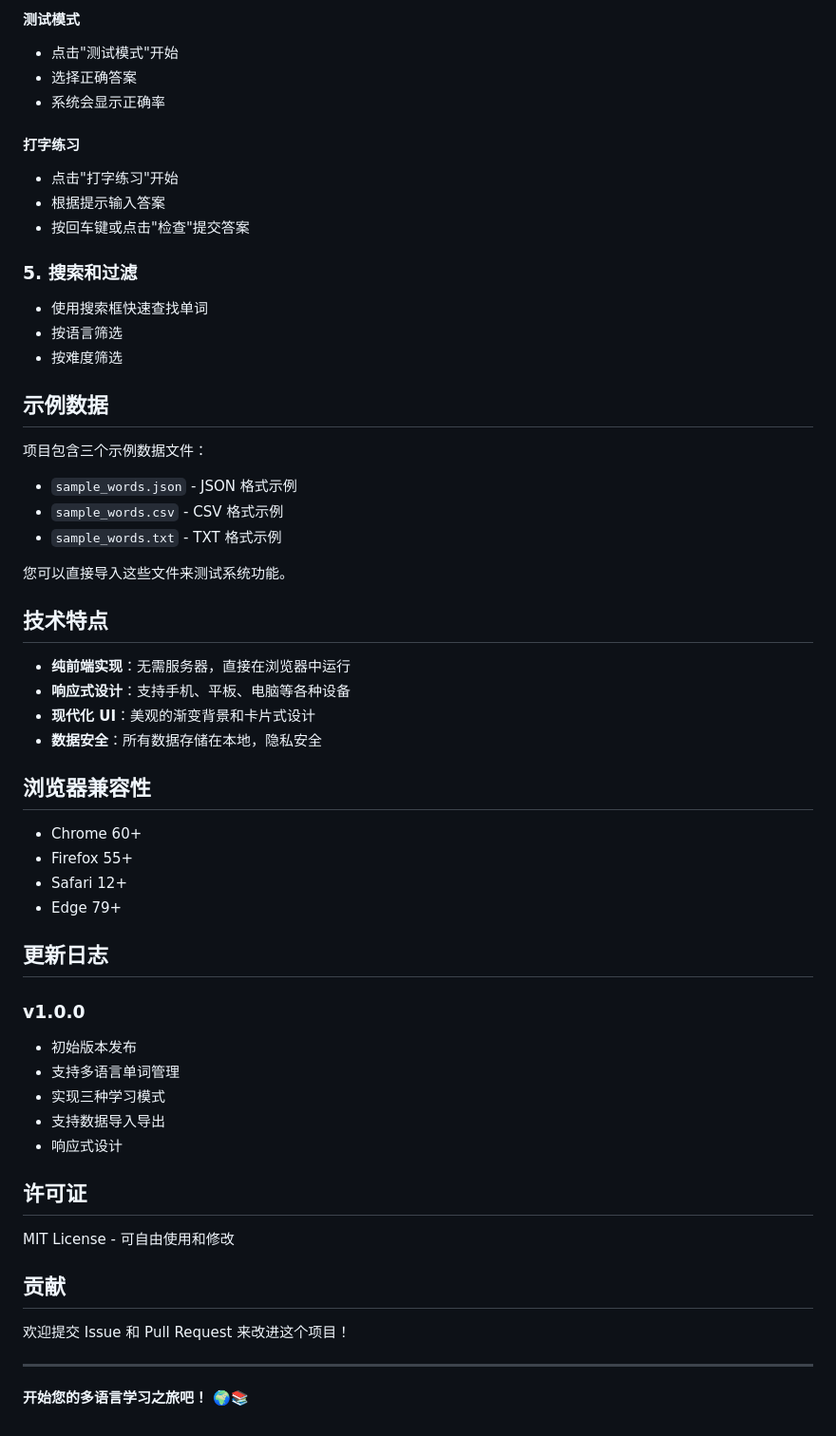
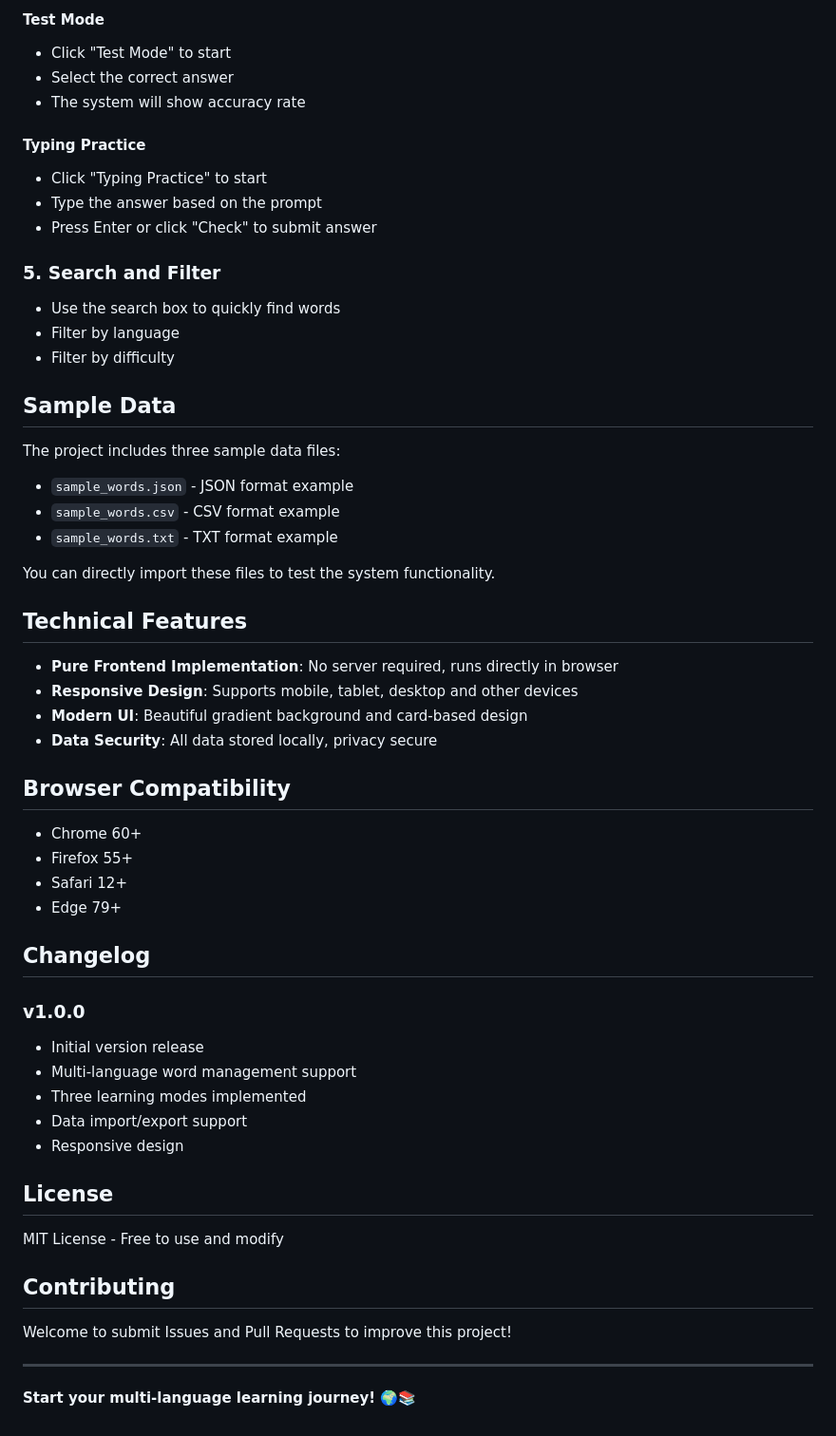
Before and after one commit to b2856509790/WORDS-MEMORY, a Markdown page: README.md, the part around the change printed below. Shown: that part at 95% size. Drawn GitHub-style.

```diff
--- a/README.md
+++ b/README.md
@@ -88,64 +88,64 @@ hello|你好|英语|easy|Hello, how are you?|最常用的问候语
 
-#### 测试模式
+#### Test Mode
 
-- 点击"测试模式"开始
-- 选择正确答案
-- 系统会显示正确率
+- Click "Test Mode" to start
+- Select the correct answer
+- The system will show accuracy rate
 
-#### 打字练习
+#### Typing Practice
 
-- 点击"打字练习"开始
-- 根据提示输入答案
-- 按回车键或点击"检查"提交答案
+- Click "Typing Practice" to start
+- Type the answer based on the prompt
+- Press Enter or click "Check" to submit answer
 
-### 5. 搜索和过滤
+### 5. Search and Filter
 
-- 使用搜索框快速查找单词
-- 按语言筛选
-- 按难度筛选
+- Use the search box to quickly find words
+- Filter by language
+- Filter by difficulty
 
-## 示例数据
+## Sample Data
 
-项目包含三个示例数据文件：
+The project includes three sample data files:
 
-- `sample_words.json` - JSON 格式示例
-- `sample_words.csv` - CSV 格式示例
-- `sample_words.txt` - TXT 格式示例
+- `sample_words.json` - JSON format example
+- `sample_words.csv` - CSV format example
+- `sample_words.txt` - TXT format example
 
-您可以直接导入这些文件来测试系统功能。
+You can directly import these files to test the system functionality.
 
-## 技术特点
+## Technical Features
 
-- **纯前端实现**：无需服务器，直接在浏览器中运行
-- **响应式设计**：支持手机、平板、电脑等各种设备
-- **现代化 UI**：美观的渐变背景和卡片式设计
-- **数据安全**：所有数据存储在本地，隐私安全
+- **Pure Frontend Implementation**: No server required, runs directly in browser
+- **Responsive Design**: Supports mobile, tablet, desktop and other devices
+- **Modern UI**: Beautiful gradient background and card-based design
+- **Data Security**: All data stored locally, privacy secure
 
-## 浏览器兼容性
+## Browser Compatibility
 
 - Chrome 60+
 - Firefox 55+
 - Safari 12+
 - Edge 79+
 
-## 更新日志
+## Changelog
 
 ### v1.0.0
 
-- 初始版本发布
-- 支持多语言单词管理
-- 实现三种学习模式
-- 支持数据导入导出
-- 响应式设计
+- Initial version release
+- Multi-language word management support
+- Three learning modes implemented
+- Data import/export support
+- Responsive design
 
-## 许可证
+## License
 
-MIT License - 可自由使用和修改
+MIT License - Free to use and modify
 
-## 贡献
+## Contributing
 
-欢迎提交 Issue 和 Pull Request 来改进这个项目！
+Welcome to submit Issues and Pull Requests to improve this project!
 
 ---
 
-**开始您的多语言学习之旅吧！** 🌍📚
+**Start your multi-language learning journey!** 🌍📚
```
Also changed, not shown: other parts of README.md (+41 -41 lines).
